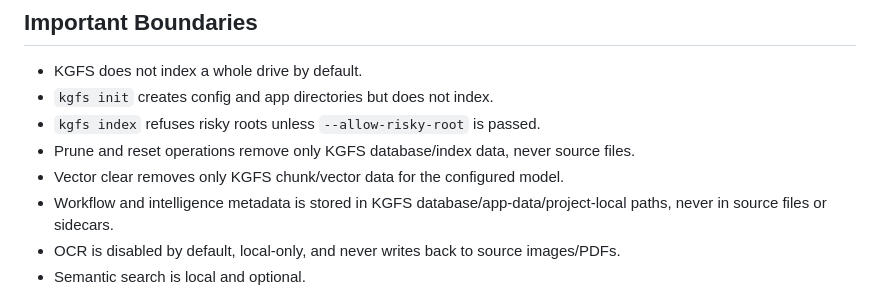
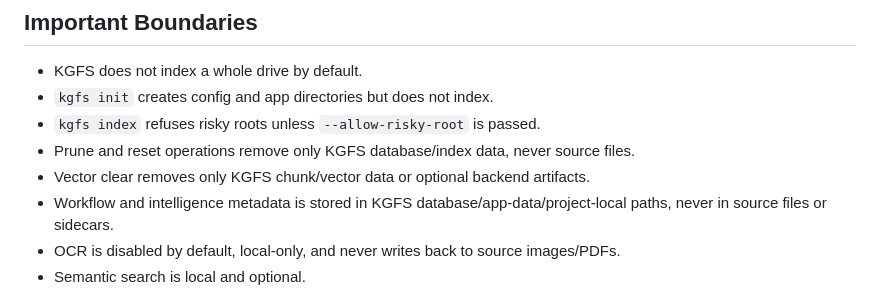
Before and after one commit to Kgray44/KG-File-Search, a Markdown page: docs/README.md, the part around one of its changes. Drawn GitHub-style.

```diff
--- a/docs/README.md
+++ b/docs/README.md
@@ -118,7 +118,7 @@ flowchart LR
 - `kgfs init` creates config and app directories but does not index.
 - `kgfs index` refuses risky roots unless `--allow-risky-root` is passed.
 - Prune and reset operations remove only KGFS database/index data, never source files.
-- Vector clear removes only KGFS chunk/vector data for the configured model.
+- Vector clear removes only KGFS chunk/vector data or optional backend artifacts.
 - Workflow and intelligence metadata is stored in KGFS database/app-data/project-local paths, never in source files or sidecars.
 - OCR is disabled by default, local-only, and never writes back to source images/PDFs.
 - Semantic search is local and optional.
```
Also changed, not shown: other parts of docs/README.md (+1 -1 lines), docs/examples.md (+9 -2 lines).
